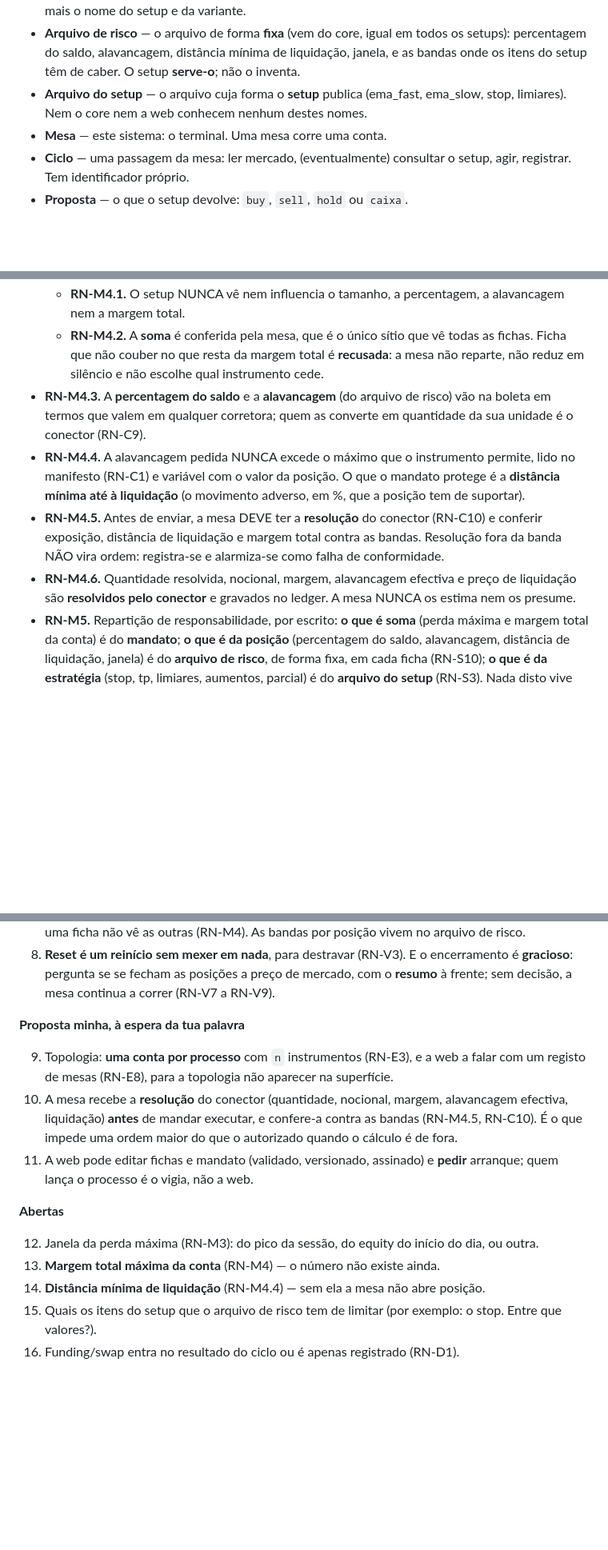
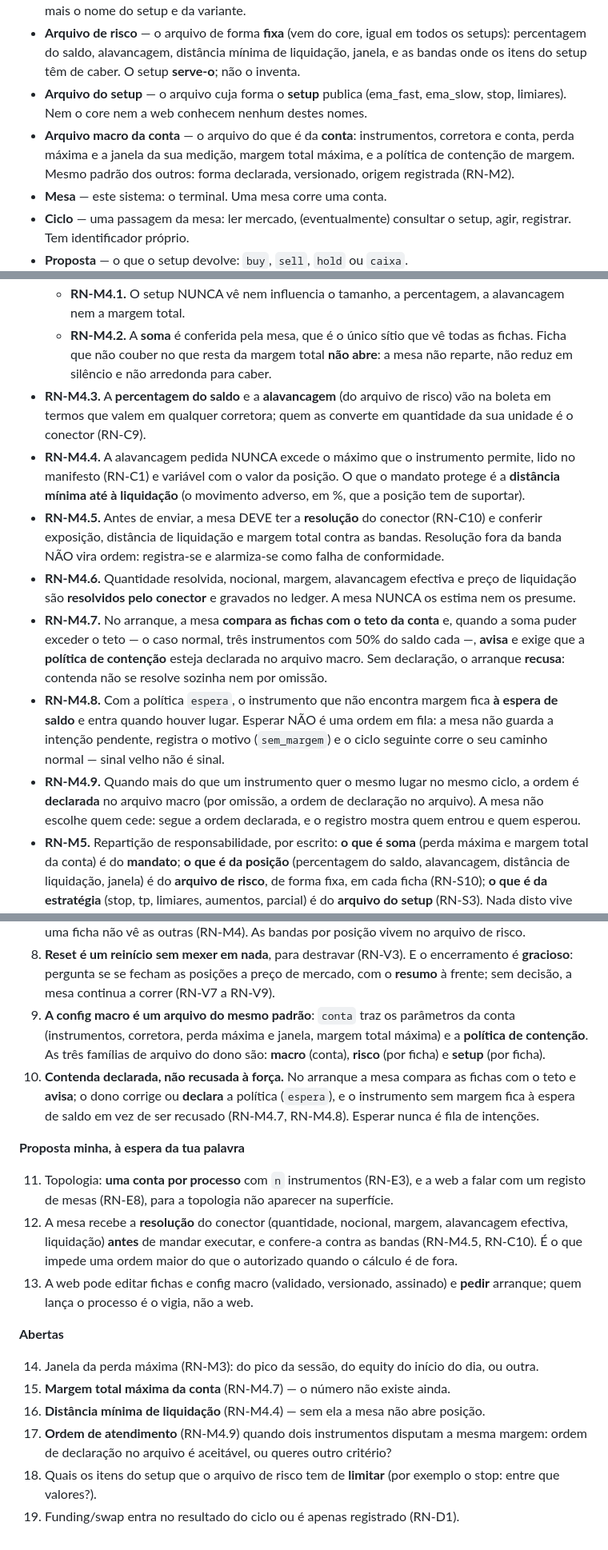
Before and after one commit to rcerucci/mesacore, a Markdown page: docs/regra-de-negocio.md, 3 parts joined by grey strips. Shown at 80% size. Drawn GitHub-style; blank space fills up the shorter version.

Commit message:
config macro da conta e contenda declarada
- RN-M4.7: no arranque a mesa compara a soma das fichas com o teto da conta,
  avisa e exige a politica de contencao declarada; sem ela, recusa arrancar.
- RN-M4.8: com 'espera' o instrumento sem margem fica a espera de saldo; esperar
  nao e fila de intencoes (registra sem_margem, o ciclo seguinte corre normal).
- RN-M4.9: disputa pelo mesmo lugar resolve-se por ordem declarada no arquivo
  macro, nunca por escolha da mesa.
- RN-E12 + /config: tres familias de arquivo do dono (macro, risco, setup).

```diff
--- a/docs/regra-de-negocio.md
+++ b/docs/regra-de-negocio.md
@@ -55,6 +55,9 @@ que nunca usa stop são o mesmo tipo de plugin: o que a mesa lê é o **template
   do setup têm de caber. O setup **serve-o**; não o inventa.
 - **Arquivo do setup** — o arquivo cuja forma o **setup** publica (ema_fast, ema_slow, stop, limiares).
   Nem o core nem a web conhecem nenhum destes nomes.
+- **Arquivo macro da conta** — o arquivo do que é da **conta**: instrumentos, corretora e conta, perda
+  máxima e a janela da sua medição, margem total máxima, e a política de contenção de margem. Mesmo
+  padrão dos outros: forma declarada, versionado, origem registrada (RN-M2).
 - **Mesa** — este sistema: o terminal. Uma mesa corre uma conta.
 - **Ciclo** — uma passagem da mesa: ler mercado, (eventualmente) consultar o setup, agir, registrar.
   Tem identificador próprio.
@@ -118,8 +121,8 @@ transporta. Quem decide é a mesa, dentro do mandato.
   - **RN-M4.1.** O setup NUNCA vê nem influencia o tamanho, a percentagem, a alavancagem nem a margem
     total.
   - **RN-M4.2.** A **soma** é conferida pela mesa, que é o único sítio que vê todas as fichas. Ficha que
-    não couber no que resta da margem total é **recusada**: a mesa não reparte, não reduz em silêncio e
-    não escolhe qual instrumento cede.
+    não couber no que resta da margem total **não abre**: a mesa não reparte, não reduz em silêncio e
+    não arredonda para caber.
 - **RN-M4.3.** A **percentagem do saldo** e a **alavancagem** (do arquivo de risco) vão na boleta em
   termos que valem em qualquer corretora; quem as converte em quantidade da sua unidade é o conector
   (RN-C9).
@@ -131,6 +134,17 @@ transporta. Quem decide é a mesa, dentro do mandato.
   ordem: registra-se e alarmiza-se como falha de conformidade.
 - **RN-M4.6.** Quantidade resolvida, nocional, margem, alavancagem efectiva e preço de liquidação são
   **resolvidos pelo conector** e gravados no ledger. A mesa NUNCA os estima nem os presume.
+- **RN-M4.7.** No arranque, a mesa **compara as fichas com o teto da conta** e, quando a soma puder
+  exceder o teto — o caso normal, três instrumentos com 50% do saldo cada —, **avisa** e exige que a
+  **política de contenção** esteja declarada no arquivo macro. Sem declaração, o arranque **recusa**:
+  contenda não se resolve sozinha nem por omissão.
+- **RN-M4.8.** Com a política `espera`, o instrumento que não encontra margem fica **à espera de saldo**
+  e entra quando houver lugar. Esperar NÃO é uma ordem em fila: a mesa não guarda a intenção pendente,
+  registra o motivo (`sem_margem`) e o ciclo seguinte corre o seu caminho normal — sinal velho não é
+  sinal.
+- **RN-M4.9.** Quando mais do que um instrumento quer o mesmo lugar no mesmo ciclo, a ordem é
+  **declarada** no arquivo macro (por omissão, a ordem de declaração no arquivo). A mesa não escolhe
+  quem cede: segue a ordem declarada, e o registro mostra quem entrou e quem esperou.
 - **RN-M5.** Repartição de responsabilidade, por escrito: **o que é soma** (perda máxima e margem total
   da conta) é do **mandato**; **o que é da posição** (percentagem do saldo, alavancagem, distância de
   liquidação, janela) é do **arquivo de risco**, de forma fixa, em cada ficha (RN-S10); **o que é da
@@ -473,22 +491,30 @@ determinístico que só obedece a quatro verbos. Não sabe de estratégia, de me
 8. **Reset é um reinício sem mexer em nada**, para destravar (RN-V3). E o encerramento é **gracioso**:
    pergunta se se fecham as posições a preço de mercado, com o **resumo** à frente; sem decisão, a mesa
    continua a correr (RN-V7 a RN-V9).
+9. **A config macro é um arquivo do mesmo padrão**: `conta` traz os parâmetros da conta (instrumentos,
+   corretora, perda máxima e janela, margem total máxima) e a **política de contenção**. As três
+   famílias de arquivo do dono são: **macro** (conta), **risco** (por ficha) e **setup** (por ficha).
+10. **Contenda declarada, não recusada à força.** No arranque a mesa compara as fichas com o teto e
+    **avisa**; o dono corrige ou **declara** a política (`espera`), e o instrumento sem margem fica à
+    espera de saldo em vez de ser recusado (RN-M4.7, RN-M4.8). Esperar nunca é fila de intenções.
 
 **Proposta minha, à espera da tua palavra**
 
-9. Topologia: **uma conta por processo** com `n` instrumentos (RN-E3), e a web a falar com um registo de
-   mesas (RN-E8), para a topologia não aparecer na superfície.
-10. A mesa recebe a **resolução** do conector (quantidade, nocional, margem, alavancagem efectiva,
+11. Topologia: **uma conta por processo** com `n` instrumentos (RN-E3), e a web a falar com um registo
+    de mesas (RN-E8), para a topologia não aparecer na superfície.
+12. A mesa recebe a **resolução** do conector (quantidade, nocional, margem, alavancagem efectiva,
     liquidação) **antes** de mandar executar, e confere-a contra as bandas (RN-M4.5, RN-C10). É o que
     impede uma ordem maior do que o autorizado quando o cálculo é de fora.
-11. A web pode editar fichas e mandato (validado, versionado, assinado) e **pedir** arranque; quem
+13. A web pode editar fichas e config macro (validado, versionado, assinado) e **pedir** arranque; quem
     lança o processo é o vigia, não a web.
 
 **Abertas**
 
-12. Janela da perda máxima (RN-M3): do pico da sessão, do equity do início do dia, ou outra.
-13. **Margem total máxima da conta** (RN-M4) — o número não existe ainda.
-14. **Distância mínima de liquidação** (RN-M4.4) — sem ela a mesa não abre posição.
-15. Quais os itens do setup que o arquivo de risco tem de limitar (por exemplo: o stop. Entre que
+14. Janela da perda máxima (RN-M3): do pico da sessão, do equity do início do dia, ou outra.
+15. **Margem total máxima da conta** (RN-M4.7) — o número não existe ainda.
+16. **Distância mínima de liquidação** (RN-M4.4) — sem ela a mesa não abre posição.
+17. **Ordem de atendimento** (RN-M4.9) quando dois instrumentos disputam a mesma margem: ordem de
+    declaração no arquivo é aceitável, ou queres outro critério?
+18. Quais os itens do setup que o arquivo de risco tem de **limitar** (por exemplo o stop: entre que
     valores?).
-16. Funding/swap entra no resultado do ciclo ou é apenas registrado (RN-D1).
+19. Funding/swap entra no resultado do ciclo ou é apenas registrado (RN-D1).
```
Also changed, not shown: other parts of docs/regra-de-negocio.md (+4 -0 lines), config/README.md (added, +24 -0 lines).
